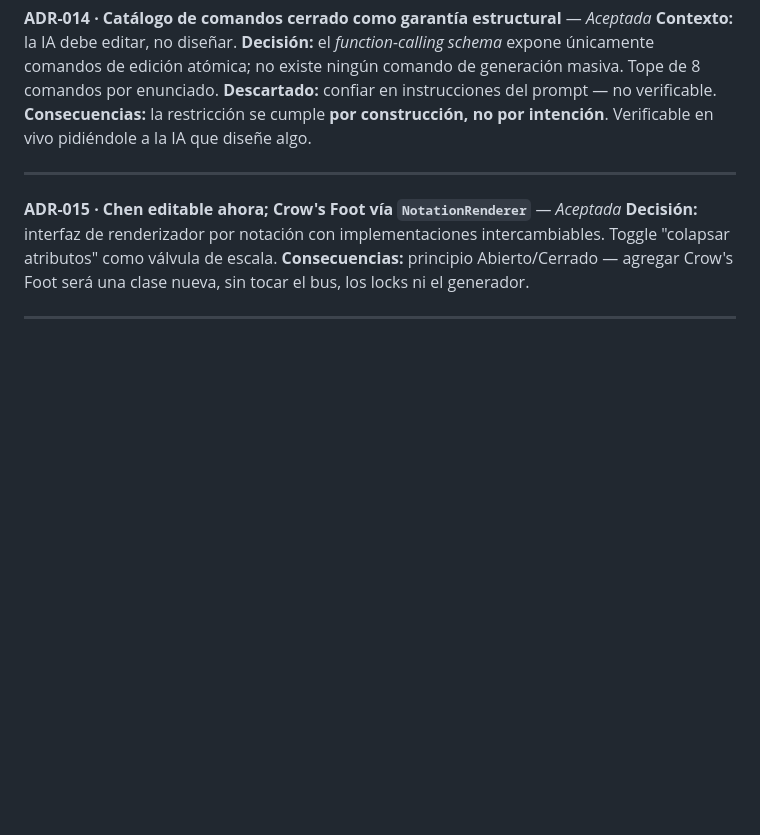
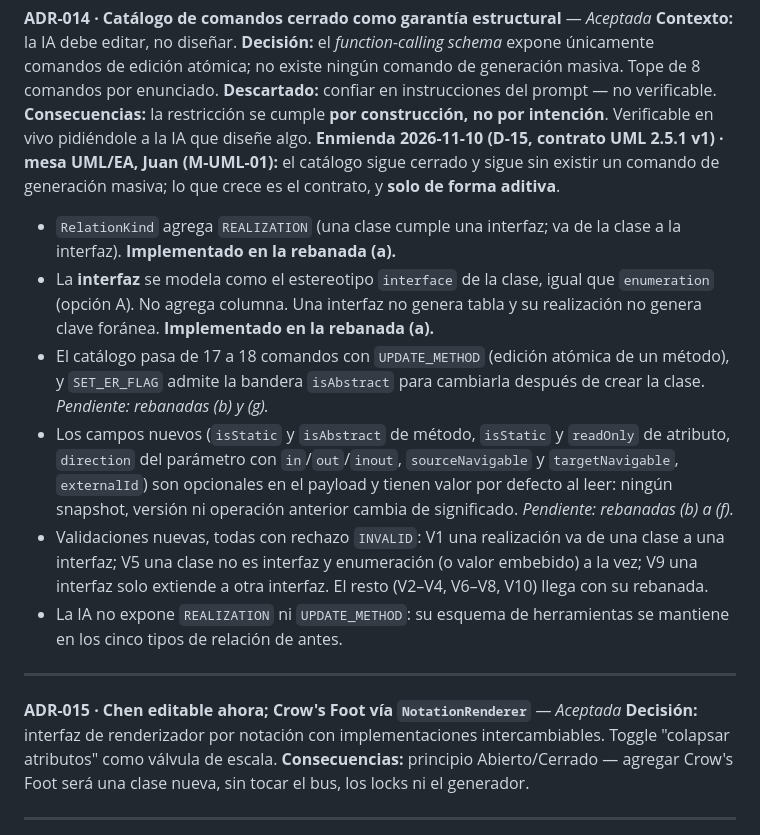
Before and after one commit to JosecaFict/ColaboratiboDiagramador, a Markdown page: docs/ADR.md, the part around the change. Rendered like a GitHub page; blank space fills up the shorter version.

Commit message:
ADR-014: enmienda del contrato UML 2.5.1 v1 (D-15)
Co-Authored-By: Claude Sonnet 5.5 <noreply@anthropic.com>

```diff
--- a/docs/ADR.md
+++ b/docs/ADR.md
@@ -92,6 +92,13 @@ nuevo que supersede al anterior.
 **Decisión:** el *function-calling schema* expone únicamente comandos de edición atómica; no existe ningún comando de generación masiva. Tope de 8 comandos por enunciado.
 **Descartado:** confiar en instrucciones del prompt — no verificable.
 **Consecuencias:** la restricción se cumple **por construcción, no por intención**. Verificable en vivo pidiéndole a la IA que diseñe algo.
+**Enmienda 2026-11-10 (D-15, contrato UML 2.5.1 v1) · mesa UML/EA, Juan (M-UML-01):** el catálogo sigue cerrado y sigue sin existir un comando de generación masiva; lo que crece es el contrato, y **solo de forma aditiva**.
+- `RelationKind` agrega `REALIZATION` (una clase cumple una interfaz; va de la clase a la interfaz). **Implementado en la rebanada (a).**
+- La **interfaz** se modela como el estereotipo `interface` de la clase, igual que `enumeration` (opción A). No agrega columna. Una interfaz no genera tabla y su realización no genera clave foránea. **Implementado en la rebanada (a).**
+- El catálogo pasa de 17 a 18 comandos con `UPDATE_METHOD` (edición atómica de un método), y `SET_ER_FLAG` admite la bandera `isAbstract` para cambiarla después de crear la clase. *Pendiente: rebanadas (b) y (g).*
+- Los campos nuevos (`isStatic` y `isAbstract` de método, `isStatic` y `readOnly` de atributo, `direction` del parámetro con `in`/`out`/`inout`, `sourceNavigable` y `targetNavigable`, `externalId`) son opcionales en el payload y tienen valor por defecto al leer: ningún snapshot, versión ni operación anterior cambia de significado. *Pendiente: rebanadas (b) a (f).*
+- Validaciones nuevas, todas con rechazo `INVALID`: V1 una realización va de una clase a una interfaz; V5 una clase no es interfaz y enumeración (o valor embebido) a la vez; V9 una interfaz solo extiende a otra interfaz. El resto (V2–V4, V6–V8, V10) llega con su rebanada.
+- La IA no expone `REALIZATION` ni `UPDATE_METHOD`: su esquema de herramientas se mantiene en los cinco tipos de relación de antes.
 
 ---
 **ADR-015 · Chen editable ahora; Crow's Foot vía `NotationRenderer`** — *Aceptada*
```
